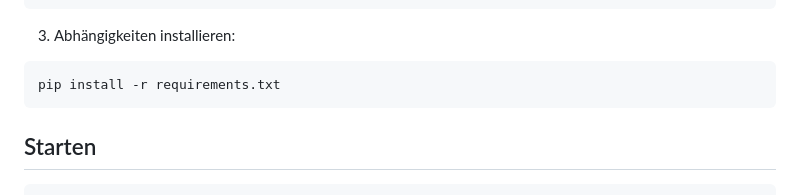
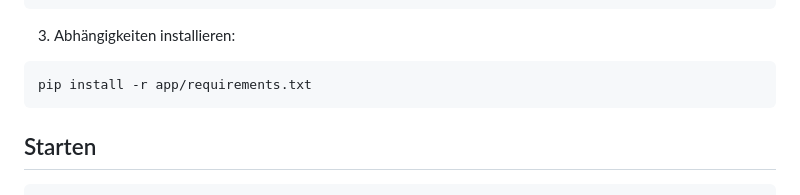
Before and after one commit to hippopotamusreindeer/rss-feed, a Markdown page: README.md, the part around the change. Rendered like a GitHub page.

Commit message:
Update README.md
fixed requirements path

````diff
--- a/README.md
+++ b/README.md
@@ -105,7 +105,7 @@ source .venv/bin/activate
 3. Abhängigkeiten installieren:
 
 ```bash
-pip install -r requirements.txt
+pip install -r app/requirements.txt
 ```
 
 ## Starten
````
